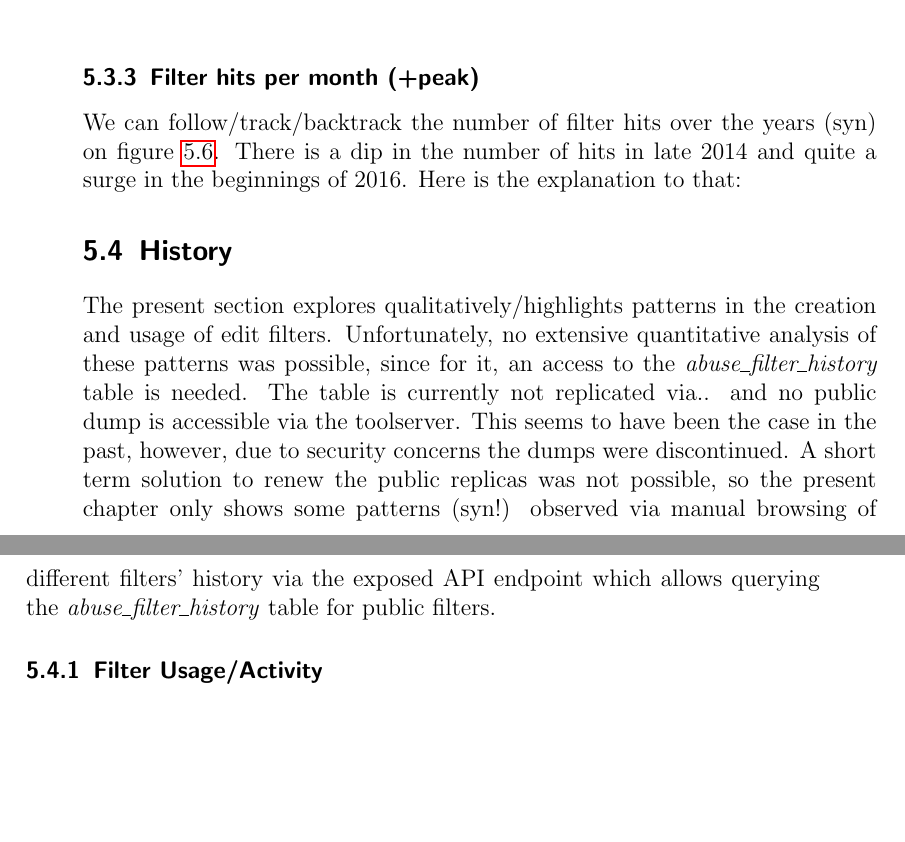
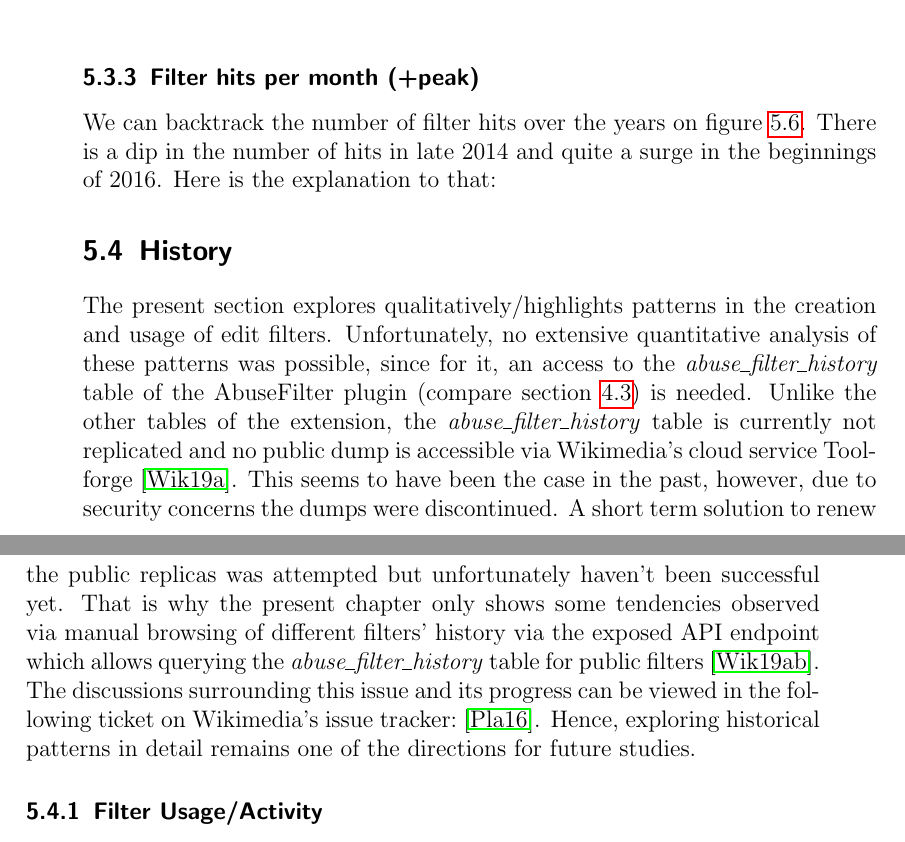
Before and after one commit to lusy/wikifilters, a LaTeX thesis (thesis/thesis_main.tex, which reads thesis/5-Overview-EN-Wiki.tex): two parts of pages 69 and 70 of 104 before the commit and two parts of pages 69 and 70 of 106 after it, joined at a grey line, cut so that both start at the same text, the shorter picture padded with empty space. Compiled offline with pdfLaTeX.

Commit message:
Continue chapter 5 refactoring

```diff
--- a/thesis/5-Overview-EN-Wiki.tex
+++ b/thesis/5-Overview-EN-Wiki.tex
@@ -255,27 +269,27 @@ As a matter of fact, a quick glance at the AbuseLog~\footnote{\url{https://en.wi
 %TODO compare with table and with most active filters per year: is it old or new filters that get triggered most often? (I'd say it's a mixture of both and we can now actually answer this question with the history API, it shows us when a filter was first created)
 
 \subsection{Filter hits per month (+peak)}
-We can follow/track/backtrack the number of filter hits over the years (syn) on figure~\ref{fig:filter-hits}.
+We can backtrack the number of filter hits over the years on figure~\ref{fig:filter-hits}.
 There is a dip in the number of hits in late 2014 and quite a surge in the beginnings of 2016.
+%TODO There is also a certain periodicity to the graph, with smaller dips in the sommer months (june, july, august) and smaller peaks in autumn/winter (mostly Oct/Nov); either point this out as an interesting direction for further studies or find an explanation approach as well
+% It would be interesting to compare this with overall number of edits; maybe there're just fewer edits in the northern hemisphere summer, since people are on vacation; hence there are also fewer edits that trip filters
 Here is the explanation to that:
-%TODO discuss peak! (and overall pattern)
 \begin{comment}
 Looking at january, feb, march 2016 vs sept 2016
-- high number of account creation attempts
-- a lot of (viagra) spam
-- a bunch of very active russian IPs publishing the spam
-- the exact moment seems arbitrary
+    - high number of throttled account creation attempts (around 70.000 in January; the number however accounts for only half the difference between January 2016 and September 2016)
+- a bunch of users (mostly IP editors) with markedly high hit numbers:
+    a random check of some of them proved there quite some IPs of a Russian registry all of which were trying to publish the same (viagra) spam links
+    however these most active editors account for about 1/100 of all filter hits;
+    %TODO look at the peak from various perspectives: public vs hidden; filter actions; editor's actions (already mentioned in 1st point); manual tags
+- for a spam wave the exact moment seems arbitrary
+- %TODO compute aggregated numbers for all months of the peak and months outside and see whether something comes to attention
+- there is no obvious pattern or other abnormality in the pages on which the filters are triggered
 
+%TODO sift through talk archives from this period: is the peak mentioned?
 
-till now it comes to attention that a lot of accounts named something resembling <FirstnameLastname4RandomLetters> were trying to create an account  (while logged in?) (or maybe it was just that the creation of these particular accounts itself was denied); this triggers filter 527 ("T34234: log/throttle possible sleeper account creations
-")
-There are in the meantime over 5 pages of them, it is definitely happening automatically
-
-TODO: download data; write script to identify actions that triggered the filters (accountcreations? edits?) and what pages were edited
-Note: do hidden filters appear in this numbers and in the table? (They are definitely not displayed in the front end of the AbuseLog) -- they do.
 \end{comment}
 
-%TODO strectch plot so months are readable; darn. now it's too small on the pdf. Fix it! May be rotate to landscape?
+%TODO stretch plot so months are readable; darn. now it's too small on the pdf. Fix it! May be rotate to landscape?
 \begin{figure}
 \centering
   \includegraphics[width=0.9\columnwidth]{pics/filter-hits-zoomed.png}
@@ -286,10 +300,13 @@ Note: do hidden filters appear in this numbers and in the table? (They are defin
 \section{History}
 
 The present section explores qualitatively/highlights patterns in the creation and usage of edit filters.
-Unfortunately, no extensive quantitative analysis of these patterns was possible, since for it, an access to the \emph{abuse\_filter\_history} table is needed.
-The table is currently not replicated via.. and no public dump is accessible via the toolserver. %TODO elaborate
-This seems to have been the case in the past, however, due to security concerns the dumps were discontinued. %TODO cite phabricator
-A short term solution to renew the public replicas was not possible, so the present chapter only shows some patterns (syn!) observed via manual browsing of different filters' history via the exposed API endpoint which allows querying the \emph{abuse\_filter\_history} table for public filters.
+Unfortunately, no extensive quantitative analysis of these patterns was possible, since for it, an access to the \emph{abuse\_filter\_history} table of the AbuseFilter plugin (compare section~\ref{sec:mediawiki-ext}) is needed.
+Unlike the other tables of the extension, the \emph{abuse\_filter\_history} table is currently not replicated and no public dump is accessible via Wikimedia's cloud service Toolforge~\cite{Wikimedia:Toolforge}.
+This seems to have been the case in the past, however, due to security concerns the dumps were discontinued.
+A short term solution to renew the public replicas was attempted but unfortunately haven't been successful yet.
+That is why the present chapter only shows some tendencies observed via manual browsing of different filters' history via the exposed API endpoint which allows querying the \emph{abuse\_filter\_history} table for public filters~\cite{Wikipedia:AbuseFilterHistory}.
+The discussions surrounding this issue and its progress can be viewed in the following ticket on Wikimedia's issue tracker:~\cite{phabricator}.
+Hence, exploring historical patterns in detail remains one of the directions for future studies.
 
 \subsection{Filter Usage/Activity}
 
```
Also changed, not shown: thesis/references.bib (+18 -0 lines), thesis/5-Overview-EN-Wiki.tex (24 more changed lines).
